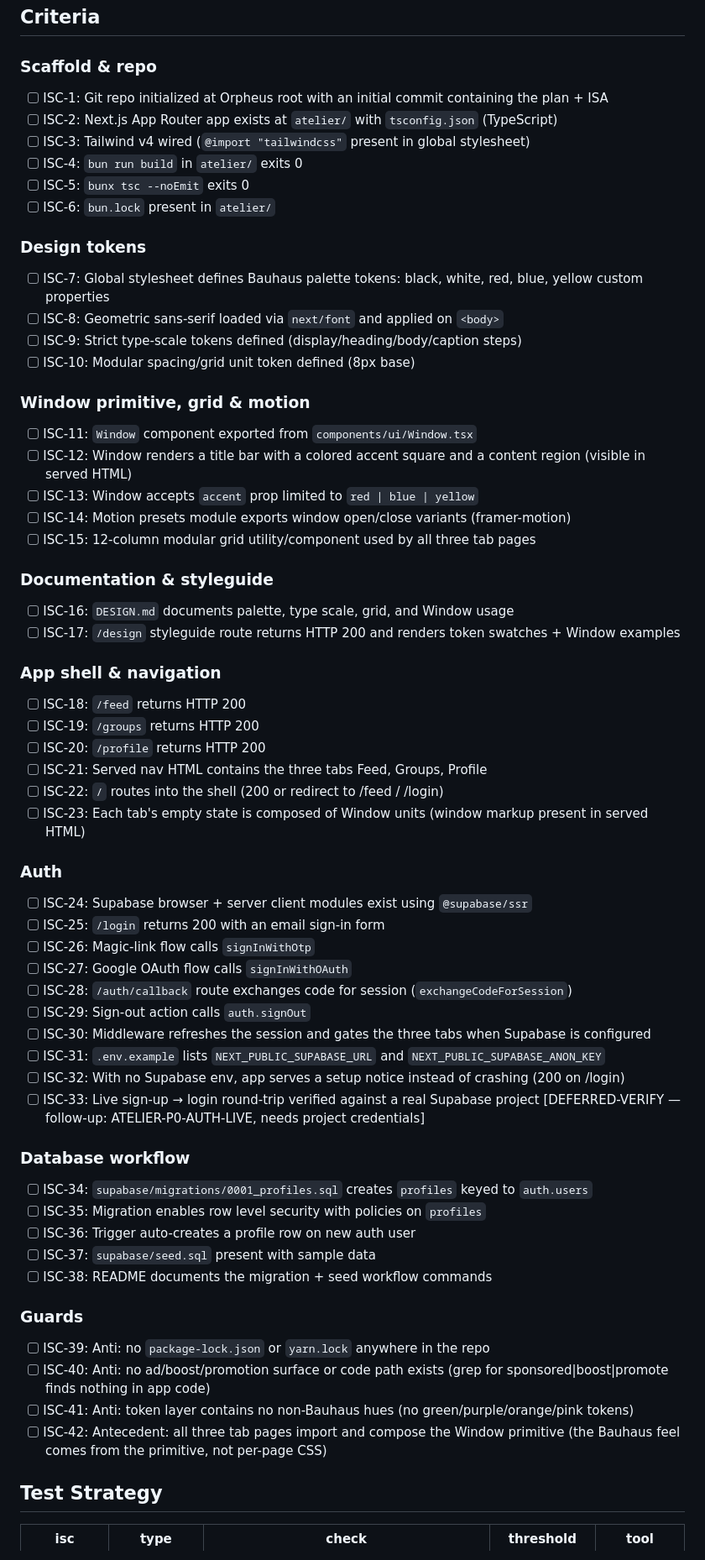
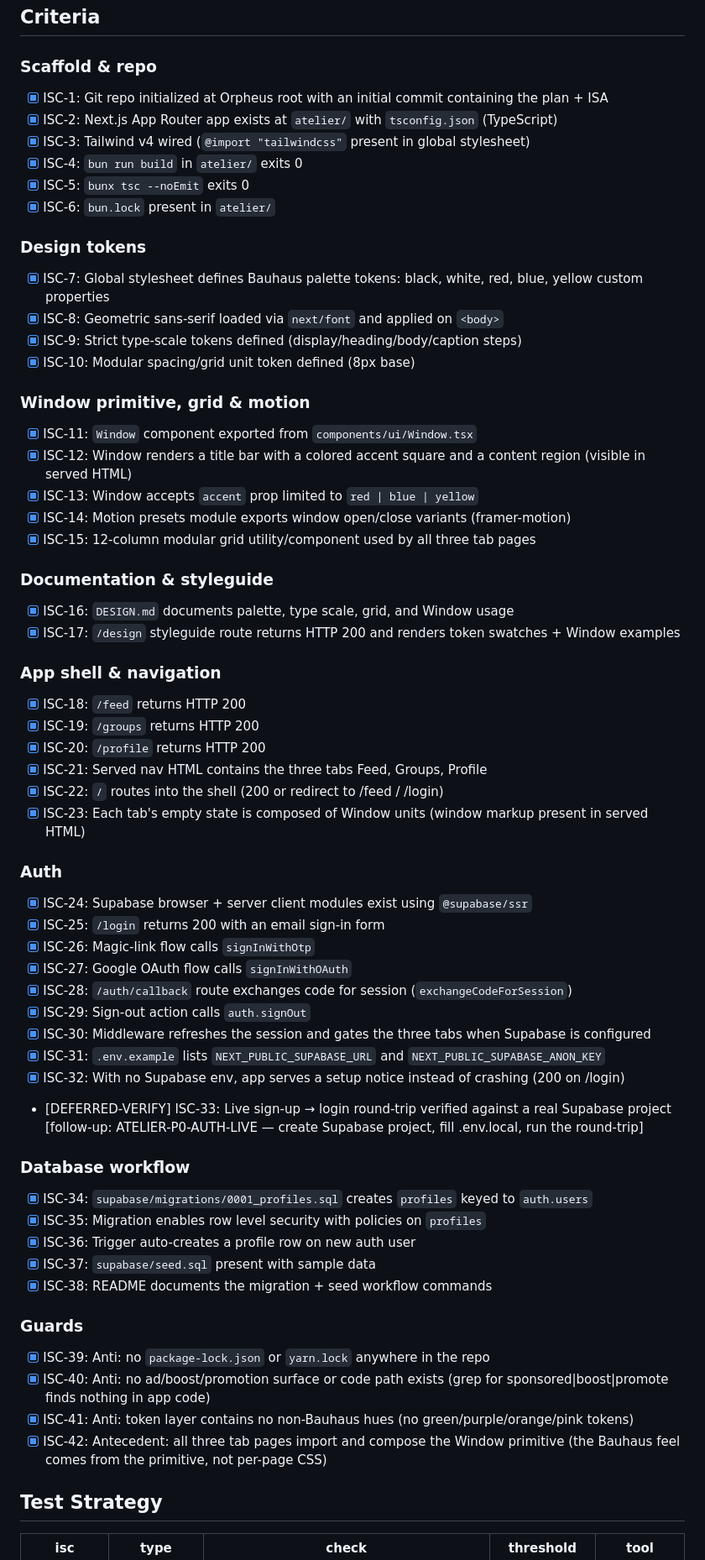
Before and after one commit to cristianpapa1/Orpheus, a Markdown page: ISA.md, the part around one of its changes. Shown at 84% size. GitHub-like rendering.

Commit message:
ISA: Phase 0 verified 41/42, changelog + verification evidence

```diff
--- a/ISA.md
+++ b/ISA.md
@@ -46,62 +46,62 @@ A signed-in user can navigate three empty tabs (Feed / Groups / Profile) rendere
 ## Criteria
 
 ### Scaffold & repo
-- [ ] ISC-1: Git repo initialized at Orpheus root with an initial commit containing the plan + ISA
-- [ ] ISC-2: Next.js App Router app exists at `atelier/` with `tsconfig.json` (TypeScript)
-- [ ] ISC-3: Tailwind v4 wired (`@import "tailwindcss"` present in global stylesheet)
-- [ ] ISC-4: `bun run build` in `atelier/` exits 0
-- [ ] ISC-5: `bunx tsc --noEmit` exits 0
-- [ ] ISC-6: `bun.lock` present in `atelier/`
+- [x] ISC-1: Git repo initialized at Orpheus root with an initial commit containing the plan + ISA
+- [x] ISC-2: Next.js App Router app exists at `atelier/` with `tsconfig.json` (TypeScript)
+- [x] ISC-3: Tailwind v4 wired (`@import "tailwindcss"` present in global stylesheet)
+- [x] ISC-4: `bun run build` in `atelier/` exits 0
+- [x] ISC-5: `bunx tsc --noEmit` exits 0
+- [x] ISC-6: `bun.lock` present in `atelier/`
 
 ### Design tokens
-- [ ] ISC-7: Global stylesheet defines Bauhaus palette tokens: black, white, red, blue, yellow custom properties
-- [ ] ISC-8: Geometric sans-serif loaded via `next/font` and applied on `<body>`
-- [ ] ISC-9: Strict type-scale tokens defined (display/heading/body/caption steps)
-- [ ] ISC-10: Modular spacing/grid unit token defined (8px base)
+- [x] ISC-7: Global stylesheet defines Bauhaus palette tokens: black, white, red, blue, yellow custom properties
+- [x] ISC-8: Geometric sans-serif loaded via `next/font` and applied on `<body>`
+- [x] ISC-9: Strict type-scale tokens defined (display/heading/body/caption steps)
+- [x] ISC-10: Modular spacing/grid unit token defined (8px base)
 
 ### Window primitive, grid & motion
-- [ ] ISC-11: `Window` component exported from `components/ui/Window.tsx`
-- [ ] ISC-12: Window renders a title bar with a colored accent square and a content region (visible in served HTML)
-- [ ] ISC-13: Window accepts `accent` prop limited to `red | blue | yellow`
-- [ ] ISC-14: Motion presets module exports window open/close variants (framer-motion)
-- [ ] ISC-15: 12-column modular grid utility/component used by all three tab pages
+- [x] ISC-11: `Window` component exported from `components/ui/Window.tsx`
+- [x] ISC-12: Window renders a title bar with a colored accent square and a content region (visible in served HTML)
+- [x] ISC-13: Window accepts `accent` prop limited to `red | blue | yellow`
+- [x] ISC-14: Motion presets module exports window open/close variants (framer-motion)
+- [x] ISC-15: 12-column modular grid utility/component used by all three tab pages
 
 ### Documentation & styleguide
-- [ ] ISC-16: `DESIGN.md` documents palette, type scale, grid, and Window usage
-- [ ] ISC-17: `/design` styleguide route returns HTTP 200 and renders token swatches + Window examples
+- [x] ISC-16: `DESIGN.md` documents palette, type scale, grid, and Window usage
+- [x] ISC-17: `/design` styleguide route returns HTTP 200 and renders token swatches + Window examples
 
 ### App shell & navigation
-- [ ] ISC-18: `/feed` returns HTTP 200
-- [ ] ISC-19: `/groups` returns HTTP 200
-- [ ] ISC-20: `/profile` returns HTTP 200
-- [ ] ISC-21: Served nav HTML contains the three tabs Feed, Groups, Profile
-- [ ] ISC-22: `/` routes into the shell (200 or redirect to /feed / /login)
-- [ ] ISC-23: Each tab's empty state is composed of Window units (window markup present in served HTML)
+- [x] ISC-18: `/feed` returns HTTP 200
+- [x] ISC-19: `/groups` returns HTTP 200
+- [x] ISC-20: `/profile` returns HTTP 200
+- [x] ISC-21: Served nav HTML contains the three tabs Feed, Groups, Profile
+- [x] ISC-22: `/` routes into the shell (200 or redirect to /feed / /login)
+- [x] ISC-23: Each tab's empty state is composed of Window units (window markup present in served HTML)
 
 ### Auth
-- [ ] ISC-24: Supabase browser + server client modules exist using `@supabase/ssr`
-- [ ] ISC-25: `/login` returns 200 with an email sign-in form
-- [ ] ISC-26: Magic-link flow calls `signInWithOtp`
-- [ ] ISC-27: Google OAuth flow calls `signInWithOAuth`
-- [ ] ISC-28: `/auth/callback` route exchanges code for session (`exchangeCodeForSession`)
-- [ ] ISC-29: Sign-out action calls `auth.signOut`
-- [ ] ISC-30: Middleware refreshes the session and gates the three tabs when Supabase is configured
-- [ ] ISC-31: `.env.example` lists `NEXT_PUBLIC_SUPABASE_URL` and `NEXT_PUBLIC_SUPABASE_ANON_KEY`
-- [ ] ISC-32: With no Supabase env, app serves a setup notice instead of crashing (200 on /login)
-- [ ] ISC-33: Live sign-up → login round-trip verified against a real Supabase project [DEFERRED-VERIFY — follow-up: ATELIER-P0-AUTH-LIVE, needs project credentials]
+- [x] ISC-24: Supabase browser + server client modules exist using `@supabase/ssr`
+- [x] ISC-25: `/login` returns 200 with an email sign-in form
+- [x] ISC-26: Magic-link flow calls `signInWithOtp`
+- [x] ISC-27: Google OAuth flow calls `signInWithOAuth`
+- [x] ISC-28: `/auth/callback` route exchanges code for session (`exchangeCodeForSession`)
+- [x] ISC-29: Sign-out action calls `auth.signOut`
+- [x] ISC-30: Middleware refreshes the session and gates the three tabs when Supabase is configured
+- [x] ISC-31: `.env.example` lists `NEXT_PUBLIC_SUPABASE_URL` and `NEXT_PUBLIC_SUPABASE_ANON_KEY`
+- [x] ISC-32: With no Supabase env, app serves a setup notice instead of crashing (200 on /login)
+- [DEFERRED-VERIFY] ISC-33: Live sign-up → login round-trip verified against a real Supabase project [follow-up: ATELIER-P0-AUTH-LIVE — create Supabase project, fill .env.local, run the round-trip]
 
 ### Database workflow
-- [ ] ISC-34: `supabase/migrations/0001_profiles.sql` creates `profiles` keyed to `auth.users`
-- [ ] ISC-35: Migration enables row level security with policies on `profiles`
-- [ ] ISC-36: Trigger auto-creates a profile row on new auth user
-- [ ] ISC-37: `supabase/seed.sql` present with sample data
-- [ ] ISC-38: README documents the migration + seed workflow commands
+- [x] ISC-34: `supabase/migrations/0001_profiles.sql` creates `profiles` keyed to `auth.users`
+- [x] ISC-35: Migration enables row level security with policies on `profiles`
+- [x] ISC-36: Trigger auto-creates a profile row on new auth user
+- [x] ISC-37: `supabase/seed.sql` present with sample data
+- [x] ISC-38: README documents the migration + seed workflow commands
 
 ### Guards
-- [ ] ISC-39: Anti: no `package-lock.json` or `yarn.lock` anywhere in the repo
-- [ ] ISC-40: Anti: no ad/boost/promotion surface or code path exists (grep for sponsored|boost|promote finds nothing in app code)
-- [ ] ISC-41: Anti: token layer contains no non-Bauhaus hues (no green/purple/orange/pink tokens)
-- [ ] ISC-42: Antecedent: all three tab pages import and compose the Window primitive (the Bauhaus feel comes from the primitive, not per-page CSS)
+- [x] ISC-39: Anti: no `package-lock.json` or `yarn.lock` anywhere in the repo
+- [x] ISC-40: Anti: no ad/boost/promotion surface or code path exists (grep for sponsored|boost|promote finds nothing in app code)
+- [x] ISC-41: Anti: token layer contains no non-Bauhaus hues (no green/purple/orange/pink tokens)
+- [x] ISC-42: Antecedent: all three tab pages import and compose the Window primitive (the Bauhaus feel comes from the primitive, not per-page CSS)
 
 ## Test Strategy
 
```
Also changed, not shown: other parts of ISA.md (+59 -2 lines).
